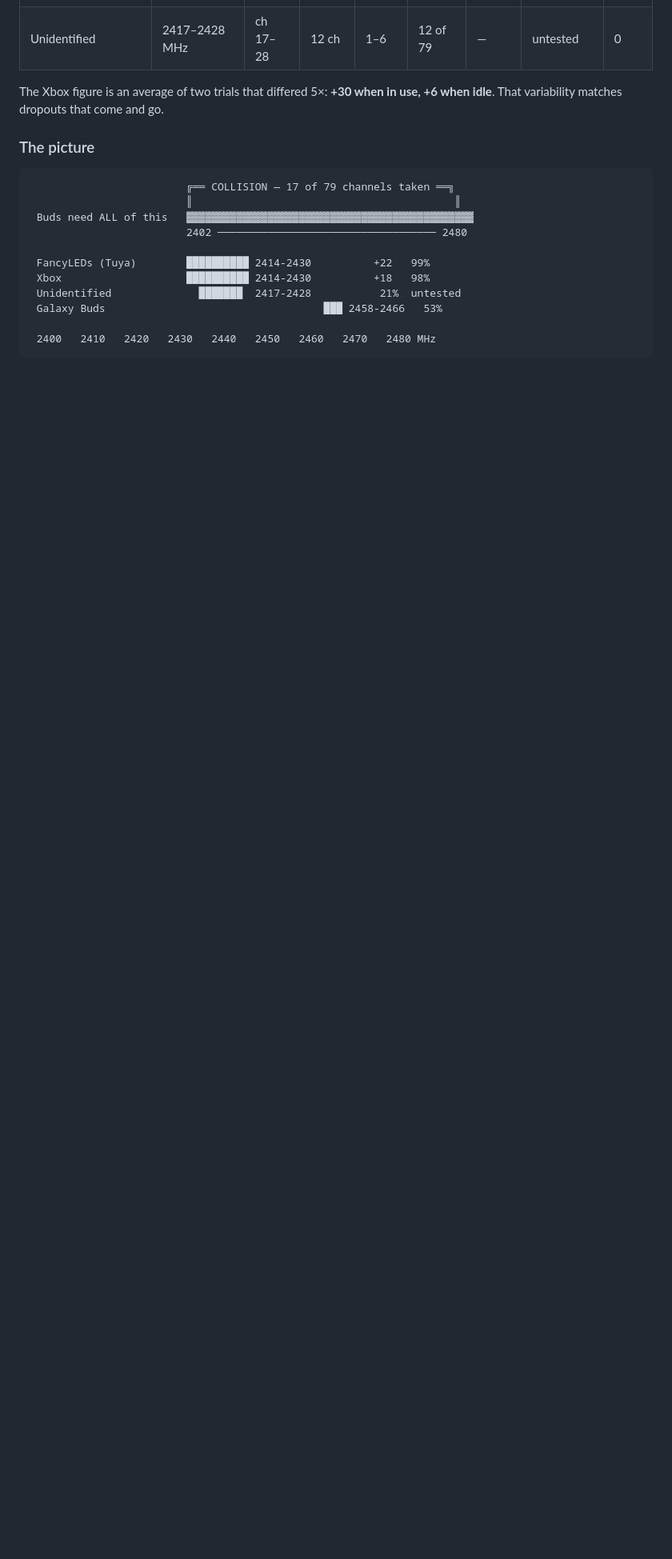
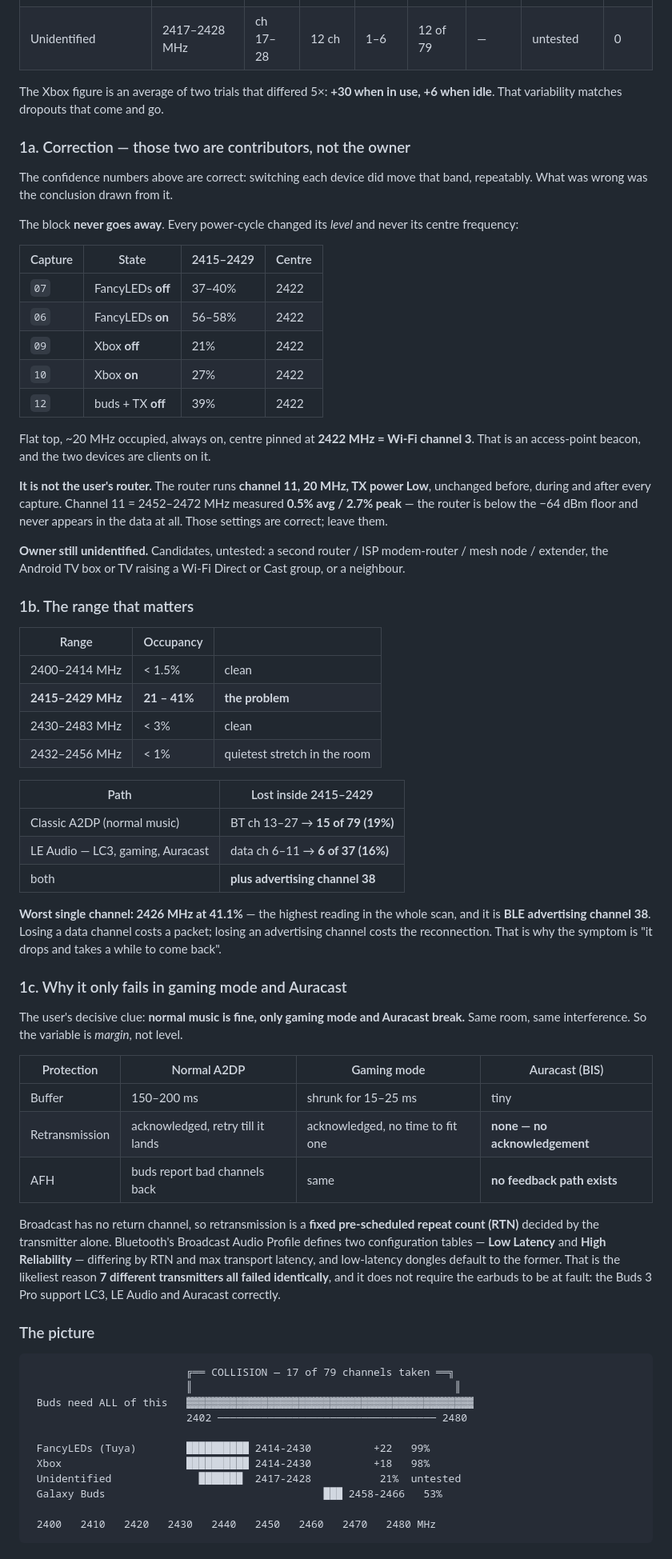
Before and after one commit to Qutaiba-Khader/rf24-scanner, a Markdown page: FINDINGS.md, the part around one of its changes. Shown at 80% size. Rendered like a GitHub page; blank space fills up the shorter version.

```diff
--- a/FINDINGS.md
+++ b/FINDINGS.md
@@ -18,6 +22,74 @@ real measurements, and identified the interferers.
 
 The Xbox figure is an average of two trials that differed 5×: **+30 when in use,
 +6 when idle**. That variability matches dropouts that come and go.
+
+### 1a. Correction — those two are contributors, not the owner
+
+The confidence numbers above are correct: switching each device did move that
+band, repeatably. What was wrong was the conclusion drawn from it.
+
+The block **never goes away**. Every power-cycle changed its *level* and never
+its centre frequency:
+
+| Capture | State | 2415–2429 | Centre |
+|---|---|---|---|
+| `07` | FancyLEDs **off** | 37–40% | 2422 |
+| `06` | FancyLEDs **on** | 56–58% | 2422 |
+| `09` | Xbox **off** | 21% | 2422 |
+| `10` | Xbox **on** | 27% | 2422 |
+| `12` | buds + TX **off** | 39% | 2422 |
+
+Flat top, ~20 MHz occupied, always on, centre pinned at **2422 MHz = Wi-Fi
+channel 3**. That is an access-point beacon, and the two devices are clients on
+it.
+
+**It is not the user's router.** The router runs **channel 11, 20 MHz, TX power
+Low**, unchanged before, during and after every capture. Channel 11 = 2452–2472
+MHz measured **0.5% avg / 2.7% peak** — the router is below the −64 dBm floor and
+never appears in the data at all. Those settings are correct; leave them.
+
+**Owner still unidentified.** Candidates, untested: a second router / ISP
+modem-router / mesh node / extender, the Android TV box or TV raising a Wi-Fi
+Direct or Cast group, or a neighbour.
+
+### 1b. The range that matters
+
+| Range | Occupancy | |
+|---|---|---|
+| 2400–2414 MHz | < 1.5% | clean |
+| **2415–2429 MHz** | **21 – 41%** | **the problem** |
+| 2430–2483 MHz | < 3% | clean |
+| 2432–2456 MHz | < 1% | quietest stretch in the room |
+
+| Path | Lost inside 2415–2429 |
+|---|---|
+| Classic A2DP (normal music) | BT ch 13–27 → **15 of 79 (19%)** |
+| LE Audio — LC3, gaming, Auracast | data ch 6–11 → **6 of 37 (16%)** |
+| both | **plus advertising channel 38** |
+
+**Worst single channel: 2426 MHz at 41.1%** — the highest reading in the whole
+scan, and it is **BLE advertising channel 38**. Losing a data channel costs a
+packet; losing an advertising channel costs the reconnection. That is why the
+symptom is "it drops and takes a while to come back".
+
+### 1c. Why it only fails in gaming mode and Auracast
+
+The user's decisive clue: **normal music is fine, only gaming mode and Auracast
+break.** Same room, same interference. So the variable is *margin*, not level.
+
+| Protection | Normal A2DP | Gaming mode | Auracast (BIS) |
+|---|---|---|---|
+| Buffer | 150–200 ms | shrunk for 15–25 ms | tiny |
+| Retransmission | acknowledged, retry till it lands | acknowledged, no time to fit one | **none — no acknowledgement** |
+| AFH | buds report bad channels back | same | **no feedback path exists** |
+
+Broadcast has no return channel, so retransmission is a **fixed pre-scheduled
+repeat count (RTN)** decided by the transmitter alone. Bluetooth's Broadcast
+Audio Profile defines two configuration tables — **Low Latency** and **High
+Reliability** — differing by RTN and max transport latency, and low-latency
+dongles default to the former. That is the likeliest reason **7 different
+transmitters all failed identically**, and it does not require the earbuds to be
+at fault: the Buds 3 Pro support LC3, LE Audio and Auracast correctly.
 
 ### The picture
 
```
Also changed, not shown: other parts of FINDINGS.md (+18 -4 lines), DIAGNOSIS.md (added, +199 -0 lines), README.md (+9 -1 lines).
